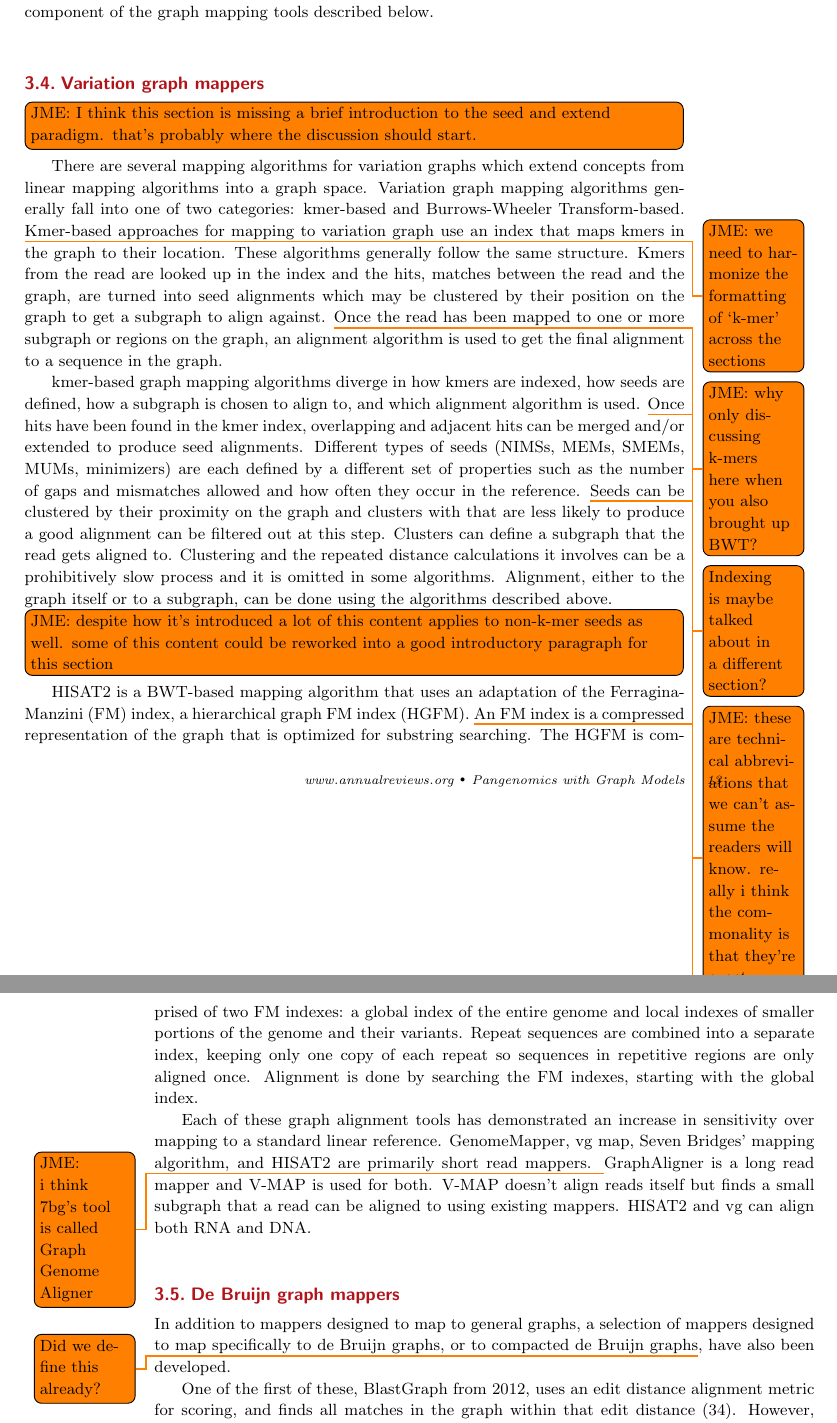
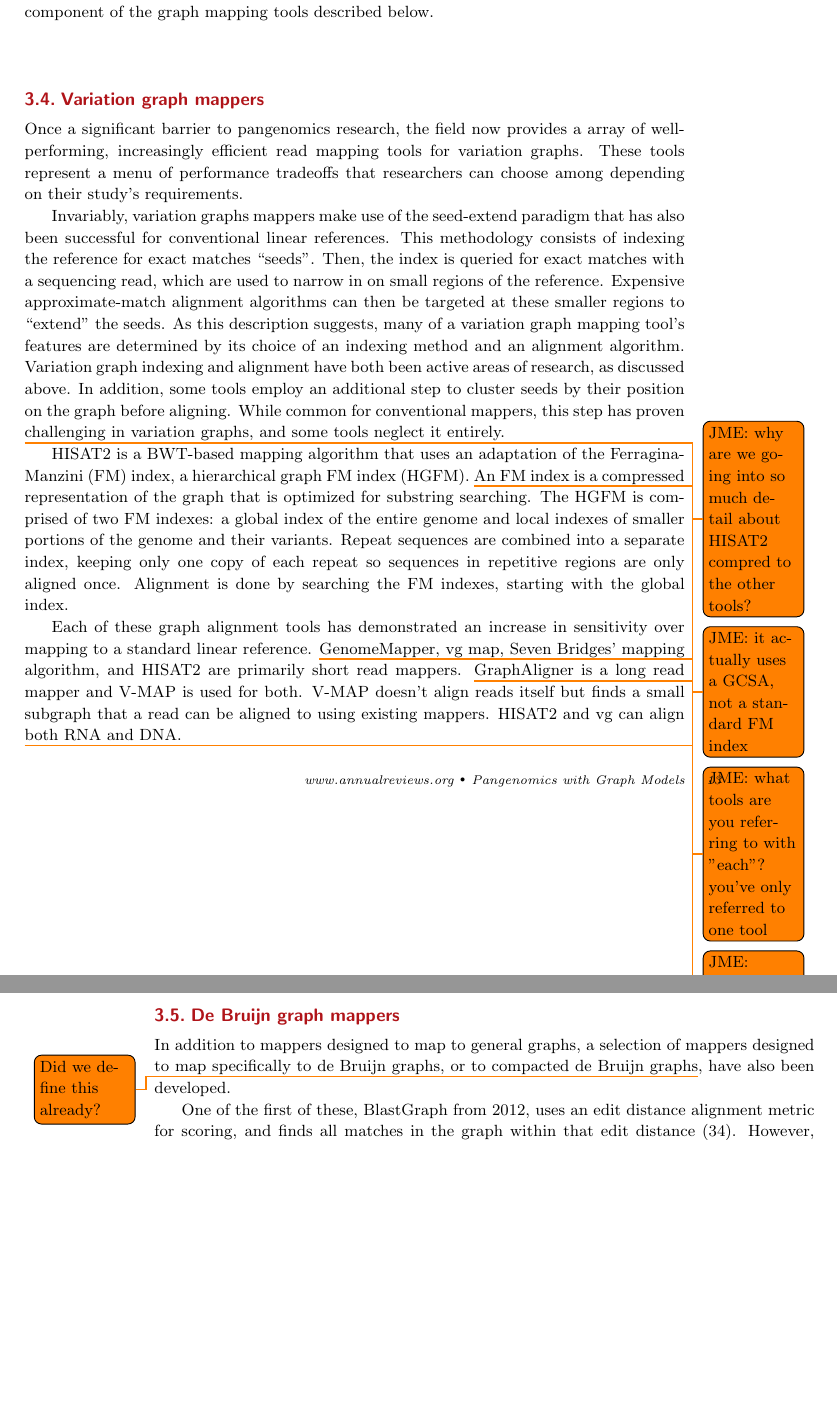
Before and after one commit to vgteam/graph-genomics-review, a LaTeX document (main.tex, which reads sections/relating.tex): two parts of pages 13 and 14 of 24, joined at a grey line, cut so that both start at the same text, the shorter picture padded with empty space. Compiled offline with pdfLaTeX.

Commit message:
revise mapper intro

```diff
--- a/sections/relating.tex
+++ b/sections/relating.tex
@@ -137,30 +137,20 @@ Graph alignment algorithms are a central component of the graph mapping tools de
 
 \subsection{Variation graph mappers}
 
-\todo[inline]{JME: I think this section is missing a brief introduction to the seed and extend paradigm.
-that's probably where the discussion should start.}
-There are several mapping algorithms for variation graphs which extend concepts from linear mapping algorithms into a graph space.
-Variation graph mapping algorithms generally fall into one of two categories: kmer-based and Burrows-Wheeler Transform-based.
-\todo{JME: we need to harmonize the formatting of `k-mer' across the sections}
-Kmer-based approaches for mapping to variation graph use an index that maps kmers in the graph to their location.
-These algorithms generally follow the same structure.
-Kmers from the read are looked up in the index and the hits, matches between the read and the graph, are turned into seed alignments which may be clustered by their position on the graph to get a subgraph to align against.
-\todo{JME: why only discussing k-mers here when you also brought up BWT?}
-Once the read has been mapped to one or more subgraph or regions on the graph, an alignment algorithm is used to get the final alignment to a sequence in the graph.
+Once a significant barrier to pangenomics research, the field now provides a array of well-performing, increasingly efficient read mapping tools for variation graphs.
+These tools represent a menu of performance tradeoffs that researchers can choose among depending on their study's requirements.
 
-kmer-based graph mapping algorithms diverge in how kmers are indexed, how seeds are defined, how a subgraph is chosen to align to, and which alignment algorithm is used.
-\todo{Indexing is maybe talked about in a different section?}
-Once hits have been found in the kmer index, overlapping and adjacent hits can be merged and/or extended to produce seed alignments.
-Different types of seeds (NIMSs, MEMs, SMEMs, MUMs, minimizers) are each defined by a different set of properties such as the number of gaps and mismatches allowed and how often they occur in the reference.
-\todo{JME: these are technical abbreviations that we can't assume the readers will know.
-really i think the commonality is that they're exact matches.}
-Seeds can be clustered by their proximity on the graph and clusters with that are less likely to produce a good alignment can be filtered out at this step.
-Clusters can define a subgraph that the read gets aligned to.
-Clustering and the repeated distance calculations it involves can be a prohibitively slow process and it is omitted in some algorithms.
-Alignment, either to the graph itself or to a subgraph, can be done using the algorithms described above.
-\todo[inline]{JME: despite how it's introduced a lot of this content applies to non-k-mer seeds as well.
-some of this content could be reworked into a good introductory paragraph for this section}
 
+Invariably, variation graphs mappers make use of the seed-extend paradigm that has also been successful for conventional linear references.
+This methodology consists of indexing the reference for exact matches ``seeds''.
+Then, the index is queried for exact matches with a sequencing read, which are used to narrow in on small regions of the reference.
+Expensive approximate-match alignment algorithms can then be targeted at these smaller regions to ``extend'' the seeds.
+As this description suggests, many of a variation graph mapping tool's features are determined by its choice of an indexing method and an alignment algorithm.
+Variation graph indexing and alignment have both been active areas of research, as discussed above.
+In addition, some tools employ an additional step to cluster seeds by their position on the graph before aligning.
+While common for conventional mappers, this step has proven challenging in variation graphs, and some tools neglect it entirely.
+
+\todo{JME: why are we going into so much detail about HISAT2 compred to the other tools?}
 HISAT2 is a BWT-based mapping algorithm that uses an adaptation of the Ferragina-Manzini (FM) index, a hierarchical graph FM index (HGFM).
 \todo{JME: it actually uses a GCSA, not a standard FM index}
 An FM index is a compressed representation of the graph that is optimized for substring searching.
@@ -170,12 +160,15 @@ Alignment is done by searching the FM indexes, starting with the global index.
 
 
 Each of these graph alignment tools has demonstrated an increase in sensitivity over mapping to a standard linear reference.
+\todo{JME: what tools are you referring to with "each"? you've only referred to one tool}
 GenomeMapper, vg map, Seven Bridges' mapping algorithm, and HISAT2 are primarily short read mappers.
 \todo{JME: i think 7bg's tool is called Graph Genome Aligner}
 GraphAligner is a long read mapper and V-MAP is used for both.
 V-MAP doesn't align reads itself but finds a small subgraph that a read can be aligned to using existing mappers.
 HISAT2 and vg can align both RNA and DNA.
 
+
+\todo{JME: This section does not have citations}
 
 \subsection{De Bruijn graph mappers}
 % Adam
```
